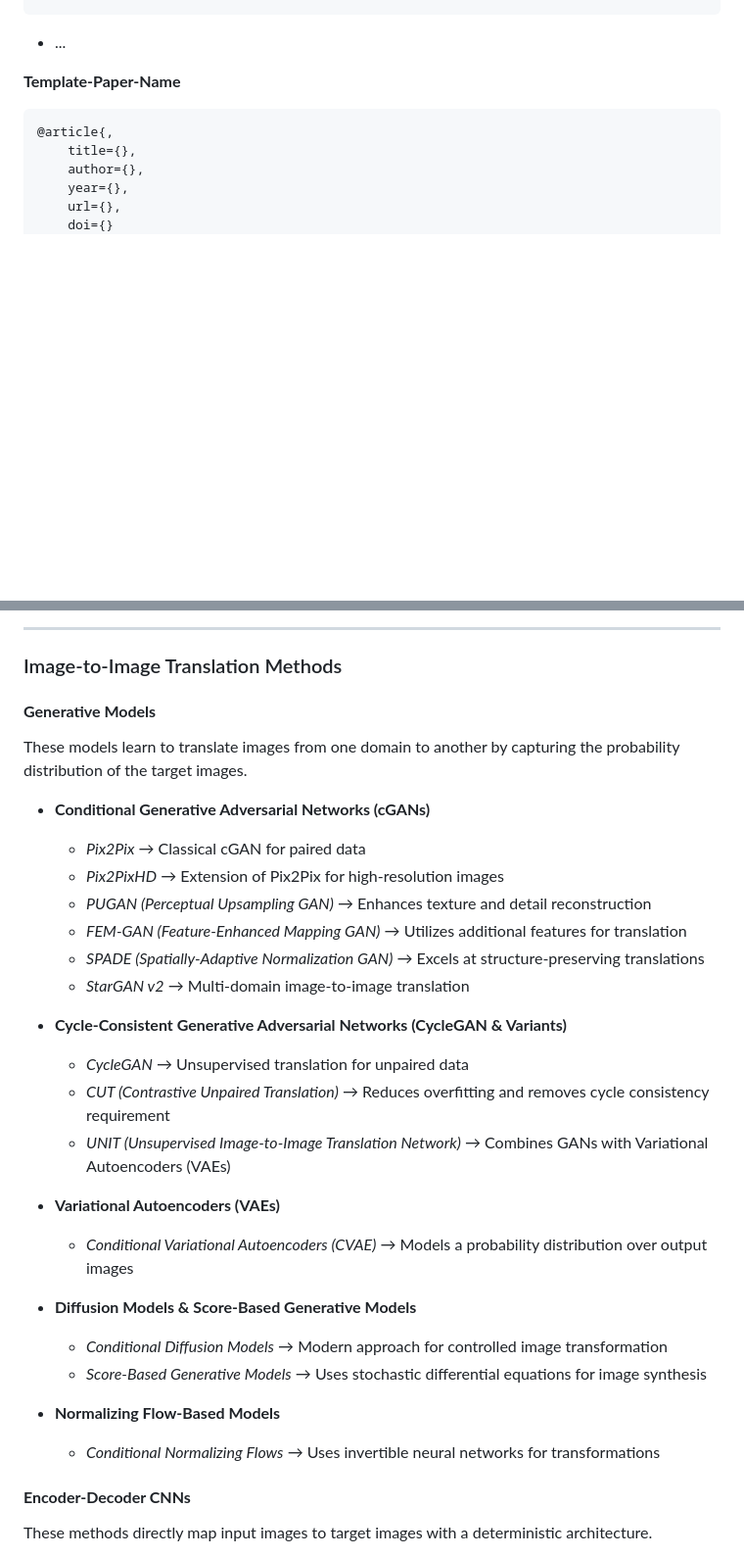
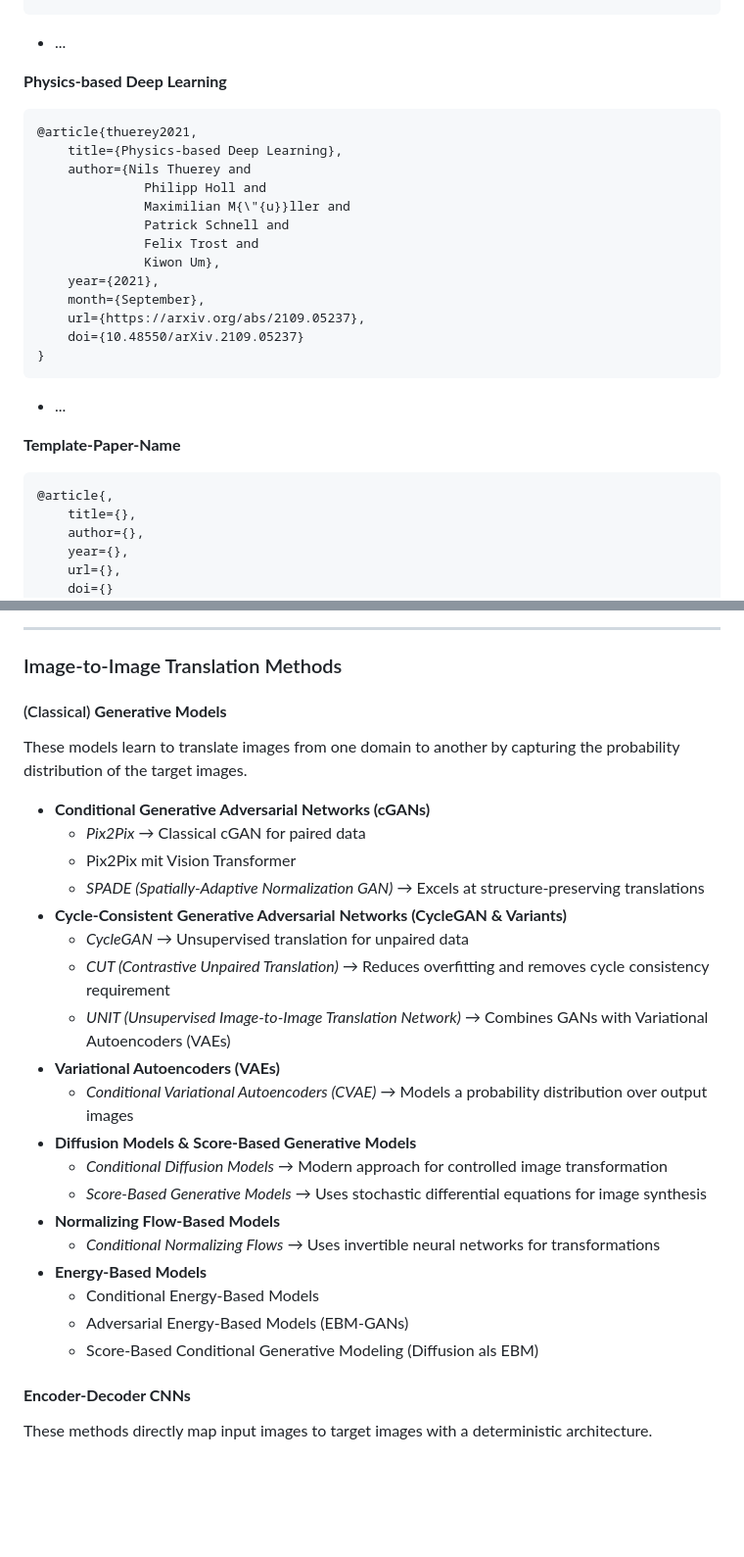
Before and after one commit to xXAI-botXx/Master-Exam, a Markdown page: README.md, 2 parts joined by grey strips. Shown: that part at 98% size. GitHub-like rendering; blank space fills up the shorter version.

````diff
--- a/README.md
+++ b/README.md
@@ -303,7 +346,29 @@ Topic is *Deterministic Physics-Based Supervised Image-to-Image Translation* or
 
 
 
-**Template-Paper-Name**<br>
+**Physics-based Deep Learning**
+
+```
+@article{thuerey2021,
+	title={Physics-based Deep Learning},
+	author={Nils Thuerey and
+              Philipp Holl and
+              Maximilian M{\"{u}}ller and
+              Patrick Schnell and
+              Felix Trost and
+              Kiwon Um},
+	year={2021},
+	month={September},
+	url={https://arxiv.org/abs/2109.05237},
+	doi={10.48550/arXiv.2109.05237}
+}
+```
+- ...
+
+
+
+**Template-Paper-Name**
+
 ```
 @article{,
 	title={},
@@ -350,32 +415,30 @@ Welche Datensätze gibt es bereits zum Thema "Schallausbreitung im Freien", "Phs
 
 
 
-#### **Generative Models**
+#### (Classical) **Generative Models**
 
 These models learn to translate images from one domain to another by capturing the probability distribution of the target images.
 
 - **Conditional Generative Adversarial Networks (cGANs)**
     - *Pix2Pix* → Classical cGAN for paired data
-    - *Pix2PixHD* → Extension of Pix2Pix for high-resolution images
-    - *PUGAN (Perceptual Upsampling GAN)* → Enhances texture and detail reconstruction
-    - *FEM-GAN (Feature-Enhanced Mapping GAN)* → Utilizes additional features for translation
+    - Pix2Pix mit Vision Transformer
     - *SPADE (Spatially-Adaptive Normalization GAN)* → Excels at structure-preserving translations
-    - *StarGAN v2* → Multi-domain image-to-image translation
-
 - **Cycle-Consistent Generative Adversarial Networks (CycleGAN & Variants)**
     - *CycleGAN* → Unsupervised translation for unpaired data
     - *CUT (Contrastive Unpaired Translation)* → Reduces overfitting and removes cycle consistency requirement
     - *UNIT (Unsupervised Image-to-Image Translation Network)* → Combines GANs with Variational Autoencoders (VAEs)
-
 - **Variational Autoencoders (VAEs)**
-	- *Conditional Variational Autoencoders (CVAE)* → Models a probability distribution over output images
-
+  - *Conditional Variational Autoencoders (CVAE)* → Models a probability distribution over output images
 - **Diffusion Models & Score-Based Generative Models**
     - *Conditional Diffusion Models* → Modern approach for controlled image transformation
     - *Score-Based Generative Models* → Uses stochastic differential equations for image synthesis
-
 - **Normalizing Flow-Based Models**
-	- *Conditional Normalizing Flows* → Uses invertible neural networks for transformations
+  - *Conditional Normalizing Flows* → Uses invertible neural networks for transformations
+- **Energy-Based Models**
+    - Conditional Energy-Based Models
+    - Adversarial Energy-Based Models (EBM-GANs)
+    - Score-Based Conditional Generative Modeling (Diffusion als EBM)
+
 
 
 
````
Also changed, not shown: other parts of README.md (+61 -18 lines).
